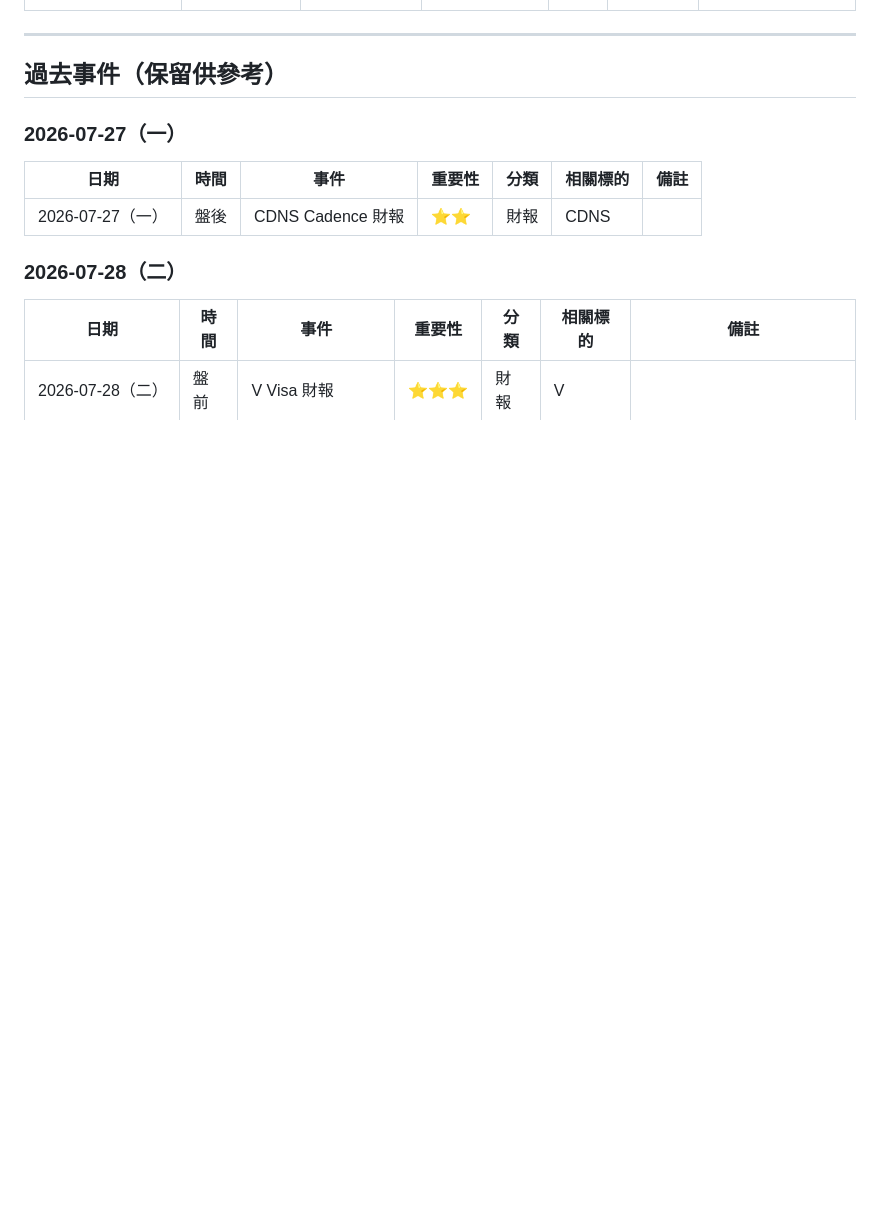
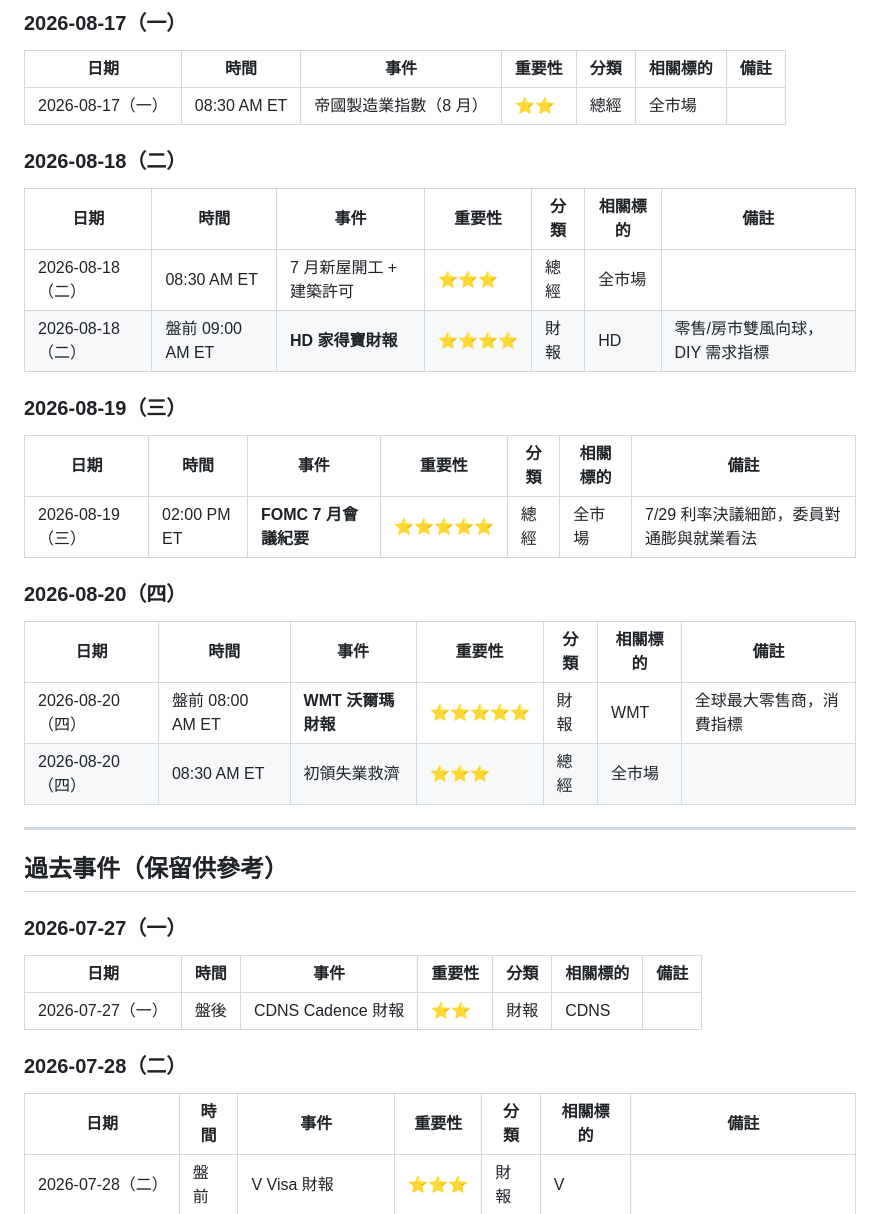
Before and after one commit to mungerngstock-tech/financial-calendar, a Markdown page: events.md, the part around one of its changes. Drawn GitHub-style; blank space fills up the shorter version.

```diff
--- a/events.md
+++ b/events.md
@@ -91,3 +140,29 @@
+### 2026-08-17（一）
+
+| 日期 | 時間 | 事件 | 重要性 | 分類 | 相關標的 | 備註 |
+|------|------|------|--------|------|----------|------|
+| 2026-08-17（一） | 08:30 AM ET | 帝國製造業指數（8 月） | ⭐⭐ | 總經 | 全市場 | |
+
+### 2026-08-18（二）
+
+| 日期 | 時間 | 事件 | 重要性 | 分類 | 相關標的 | 備註 |
+|------|------|------|--------|------|----------|------|
+| 2026-08-18（二） | 08:30 AM ET | 7 月新屋開工 + 建築許可 | ⭐⭐⭐ | 總經 | 全市場 | |
+| 2026-08-18（二） | 盤前 09:00 AM ET | **HD 家得寶財報** | ⭐⭐⭐⭐ | 財報 | HD | 零售/房市雙風向球，DIY 需求指標 |
+
+### 2026-08-19（三）
+
+| 日期 | 時間 | 事件 | 重要性 | 分類 | 相關標的 | 備註 |
+|------|------|------|--------|------|----------|------|
+| 2026-08-19（三） | 02:00 PM ET | **FOMC 7 月會議紀要** | ⭐⭐⭐⭐⭐ | 總經 | 全市場 | 7/29 利率決議細節，委員對通膨與就業看法 |
+
+### 2026-08-20（四）
+
+| 日期 | 時間 | 事件 | 重要性 | 分類 | 相關標的 | 備註 |
+|------|------|------|--------|------|----------|------|
+| 2026-08-20（四） | 盤前 08:00 AM ET | **WMT 沃爾瑪財報** | ⭐⭐⭐⭐⭐ | 財報 | WMT | 全球最大零售商，消費指標 |
+| 2026-08-20（四） | 08:30 AM ET | 初領失業救濟 | ⭐⭐⭐ | 總經 | 全市場 | |
+
 ---
 
 ## 過去事件（保留供參考）
```
Also changed, not shown: other parts of events.md (+50 -1 lines).
